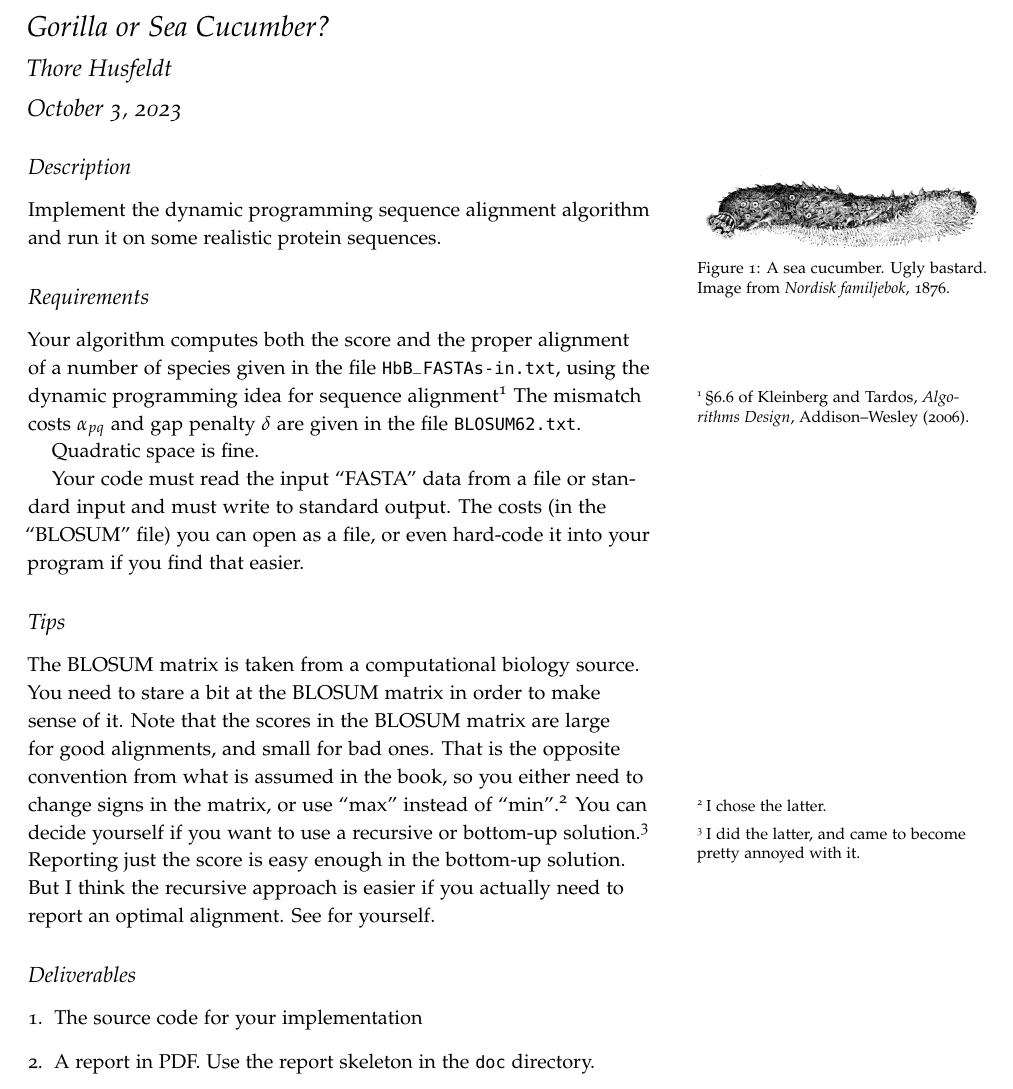
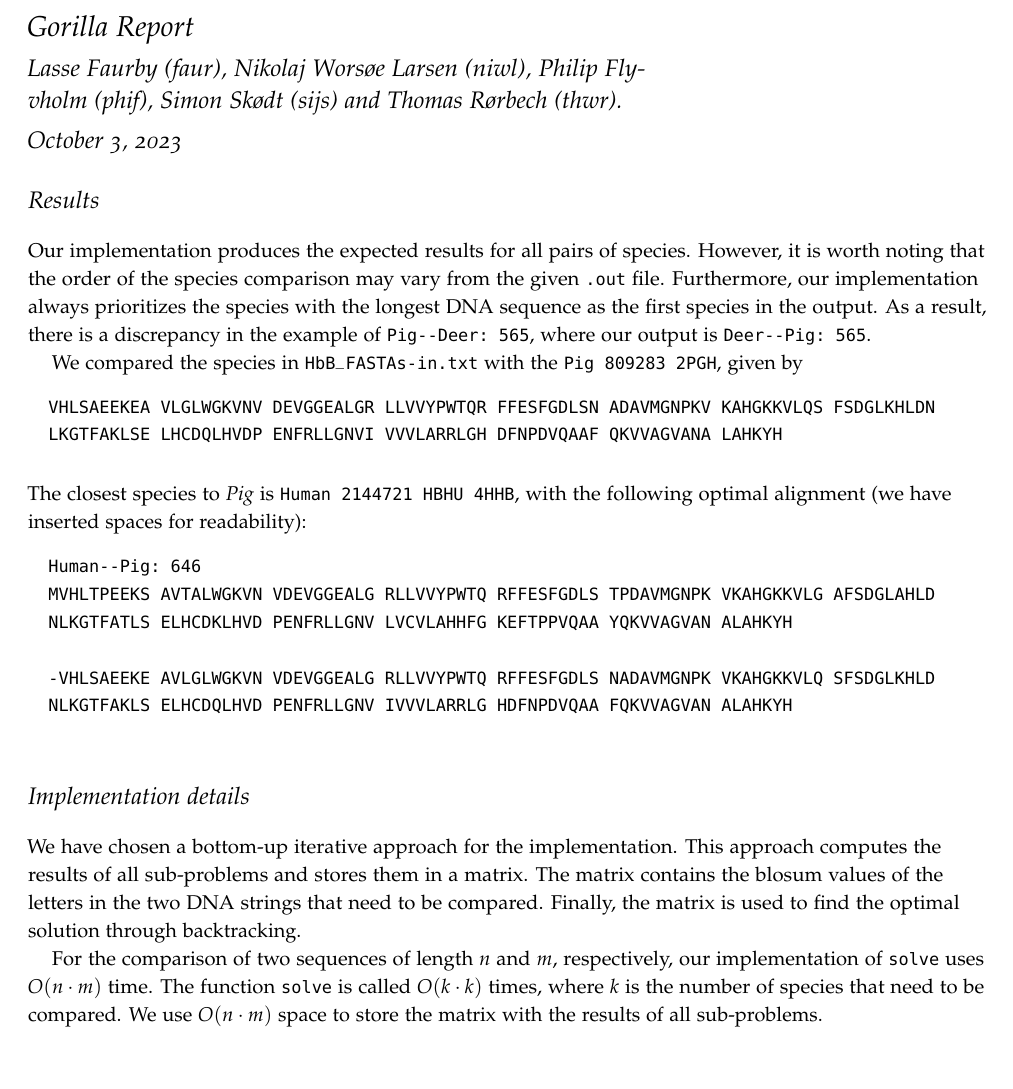
Before and after one commit to simonskodt/aldes-gorilla, a LaTeX document (doc/gorilla.tex): part of the page, cut at the place of the change. Compiled offline with pdfLaTeX.

Commit message:
feat(`doc`): finish report

```diff
--- a/doc/gorilla.tex
+++ b/doc/gorilla.tex
@@ -9,53 +8,40 @@
-\usetikzlibrary{matrix}
-\usetikzlibrary{chains}
-\usetikzlibrary{decorations}
+\pagestyle{empty}
 
-\title{Gorilla or Sea Cucumber?}
-\author{Thore Husfeldt}
+\title{Gorilla Report}
+\author{Lasse Faurby (faur), Nikolaj Worsøe Larsen (niwl), Philip Flyvholm (phif), Simon Skødt (sijs) and Thomas Rørbech (thwr).}
 
 \begin{document}
+  \maketitle
 
-\maketitle
+  \section{Results}
+  \begin{fullwidth}
 
-\subsection{Description}
-Implement the dynamic programming sequence alignment algorithm and run it on some realistic protein sequences.
+  Our implementation produces the expected results for all pairs of species. However, it is worth noting that the order of the species comparison may vary from the given \texttt{.out} file. Furthermore, our implementation always prioritizes the species with the longest DNA sequence as the first species in the output. As a result, there is a discrepancy in the example of \verb!Pig--Deer: 565!, where our output is \verb!Deer--Pig: 565!.
 
-\begin{marginfigure}
-  \includegraphics[width=2in]{sea_cucumber.png}
-  \caption{A sea cucumber. Ugly bastard.
-  Image from \emph{Nordisk familjebok}, 1876.}
-\end{marginfigure}
+  We compared the species in \verb!HbB_FASTAs-in.txt!
+  with the \verb!Pig 809283 2PGH!, given by\medskip
 
-\subsection{Requirements}
+  \begin{verbatim}
+  VHLSAEEKEA VLGLWGKVNV DEVGGEALGR LLVVYPWTQR FFESFGDLSN ADAVMGNPKV KAHGKKVLQS FSDGLKHLDN
+  LKGTFAKLSE LHCDQLHVDP ENFRLLGNVI VVVLARRLGH DFNPDVQAAF QKVVAGVANA LAHKYH
+  \end{verbatim}
 
-Your algorithm computes both the score and the proper alignment of a number of species given in the file \verb!HbB_FASTAs-in.txt!,
-using the dynamic programming idea for sequence alignment\sidenote{\S 6.6 of Kleinberg and Tardos, \emph{Algorithms Design}, Addison--Wesley (2006).}
-The mismatch costs $\alpha_{pq}$ and gap penalty $\delta$ are given in the file \verb!BLOSUM62.txt!.
+  \noindent
+  The closest species to \emph{Pig} is \verb!Human 2144721 HBHU 4HHB!, with the following optimal alignment (we have inserted spaces for readability):
 
-Quadratic space is fine.
+  \medskip
+  \begin{verbatim}
+  Human--Pig: 646
+  MVHLTPEEKS AVTALWGKVN VDEVGGEALG RLLVVYPWTQ RFFESFGDLS TPDAVMGNPK VKAHGKKVLG AFSDGLAHLD
+  NLKGTFATLS ELHCDKLHVD PENFRLLGNV LVCVLAHHFG KEFTPPVQAA YQKVVAGVAN ALAHKYH
 
-Your code must read the input ``FASTA'' data from a file or standard input and must write to standard output.
-The costs (in the ``BLOSUM'' file) you can open as a file, or even hard-code it into your program if you find that easier.
+  -VHLSAEEKE AVLGLWGKVN VDEVGGEALG RLLVVYPWTQ RFFESFGDLS NADAVMGNPK VKAHGKKVLQ SFSDGLKHLD
+  NLKGTFAKLS ELHCDQLHVD PENFRLLGNV IVVVLARRLG HDFNPDVQAA FQKVVAGVAN ALAHKYH
+  \end{verbatim}
 
+  \section{Implementation details}
+  We have chosen a bottom-up iterative approach for the implementation. This approach computes the results of all sub-problems and stores them in a matrix. The matrix contains the blosum values of the letters in the two DNA strings that need to be compared. Finally, the matrix is used to find the optimal solution through backtracking.
 
-\subsection{Tips}
-
-The BLOSUM matrix is taken from a computational biology source.
-You need to stare a bit at the BLOSUM matrix in order to make sense of it.
-Note that the scores in the BLOSUM matrix are large for good alignments, and small for bad ones.
-That is the opposite convention from what is assumed in the book, so you either need to change signs in the matrix, or use ``max'' instead of ``min''.\sidenote{I chose the latter.}
-You can decide yourself if you want to use a recursive or bottom-up solution.\sidenote{I did the latter, and came to become pretty annoyed with it.}
-Reporting just the score is easy enough in the bottom-up solution.
-But I think the recursive approach is easier if you actually need to report an optimal alignment.
-See for yourself.
-
-
-\subsection{Deliverables}
-
-\begin{enumerate}
-  \item The source code for your implementation
-  \item A report in PDF.
-  Use the report skeleton in the {\tt doc} directory.
-  \end{enumerate}
-
+  For the comparison of two sequences of length $n$ and $m$, respectively, our implementation of \texttt{solve} uses $O(n \cdot m)$ time. The function \texttt{solve} is called $O(k \cdot k)$ times, where $k$ is the number of species that need to be compared. We use $O(n \cdot m)$ space to store the matrix with the results of all sub-problems.
+  \end{fullwidth}
 \end{document}
```
Also changed, not shown: doc/aldes_gorilla.pdf (added), doc/gorilla.pdf (deleted), doc/gorilla.tex (3 more changed lines).
